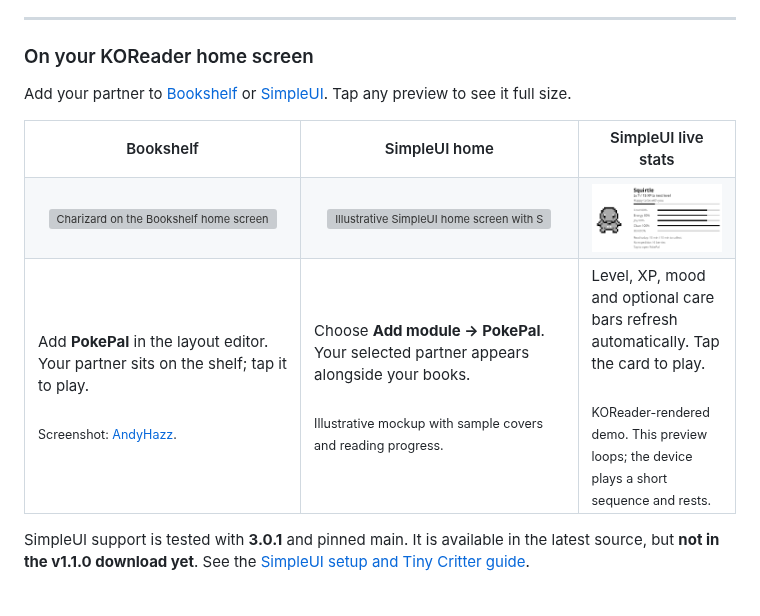
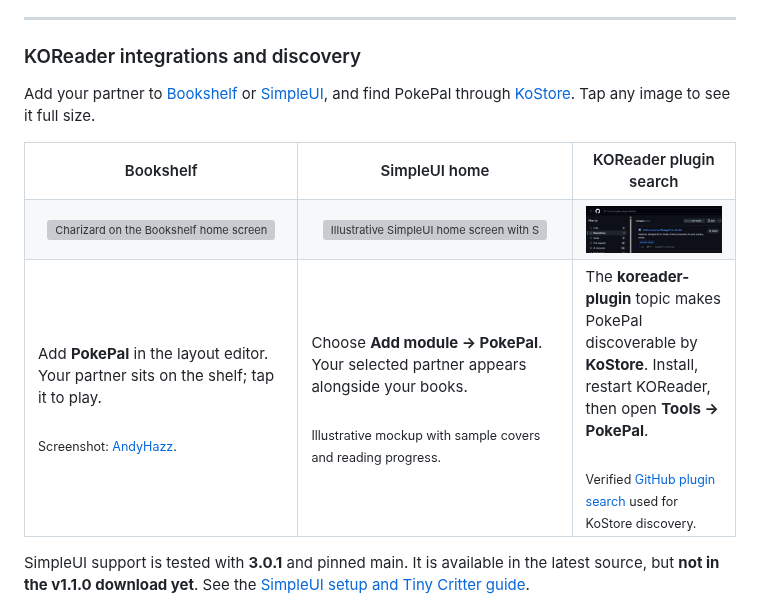
Before and after one commit to itsParassharma/Pokepal-for-Kindle, a Markdown page: README.md, the part around the change. Rendered like a GitHub page; pictures changed too: docs/koreader-plugin-search.png (added); grey boxes are pictures that could not be loaded.

Commit message:
Replace duplicate SimpleUI preview with KOReader plugin discovery

```diff
--- a/README.md
+++ b/README.md
@@ -55,25 +55,25 @@ Physical touch, sleep/wake and display behaviour still need device testing.
 
 ---
 
-### On your KOReader home screen
+### KOReader integrations and discovery
 
-Add your partner to [Bookshelf](https://github.com/AndyHazz/bookshelf.koplugin) or [SimpleUI](https://github.com/doctorhetfield-cmd/simpleui.koplugin). Tap any preview to see it full size.
+Add your partner to [Bookshelf](https://github.com/AndyHazz/bookshelf.koplugin) or [SimpleUI](https://github.com/doctorhetfield-cmd/simpleui.koplugin), and find PokePal through [KoStore](https://github.com/ThePixelPro366/KoStore). Tap any image to see it full size.
 
 <table>
 <tr>
 <th>Bookshelf</th>
 <th>SimpleUI home</th>
-<th>SimpleUI live stats</th>
+<th>KOReader plugin search</th>
 </tr>
 <tr>
 <td align="center" valign="top"><a href="https://github.com/user-attachments/assets/bbb8af21-3727-4d49-bba2-a6acde8727bd"><img src="https://github.com/user-attachments/assets/bbb8af21-3727-4d49-bba2-a6acde8727bd" alt="Charizard on the Bookshelf home screen" width="220"></a></td>
 <td align="center" valign="top"><a href="docs/simpleui-home-mockup.png"><img src="docs/simpleui-home-mockup.png" alt="Illustrative SimpleUI home screen with Squirtle's stats above sample books" width="220"></a></td>
-<td align="center" valign="top"><a href="docs/simpleui-card-animation.gif"><img src="docs/simpleui-card-animation.gif" alt="Squirtle's animated PokePal stats card rendered in KOReader" width="220"></a></td>
+<td align="center" valign="top"><a href="docs/koreader-plugin-search.png"><img src="docs/koreader-plugin-search.png" alt="PokePal returned by GitHub search for topic:koreader-plugin PokePal" width="220"></a></td>
 </tr>
 <tr>
 <td valign="top">Add <strong>PokePal</strong> in the layout editor. Your partner sits on the shelf; tap it to play.<br><br><sub>Screenshot: <a href="https://github.com/AndyHazz">AndyHazz</a>.</sub></td>
 <td valign="top">Choose <strong>Add module → PokePal</strong>. Your selected partner appears alongside your books.<br><br><sub>Illustrative mockup with sample covers and reading progress.</sub></td>
-<td valign="top">Level, XP, mood and optional care bars refresh automatically. Tap the card to play.<br><br><sub>KOReader-rendered demo. This preview loops; the device plays a short sequence and rests.</sub></td>
+<td valign="top">The <strong>koreader-plugin</strong> topic makes PokePal discoverable by <strong>KoStore</strong>. Install, restart KOReader, then open <strong>Tools → PokePal</strong>.<br><br><sub>Verified <a href="https://github.com/search?q=topic%3Akoreader-plugin+PokePal&amp;type=repositories">GitHub plugin search</a> used for KoStore discovery.</sub></td>
 </tr>
 </table>
 
```
